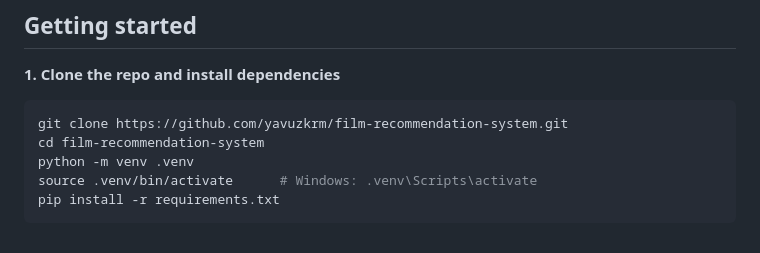
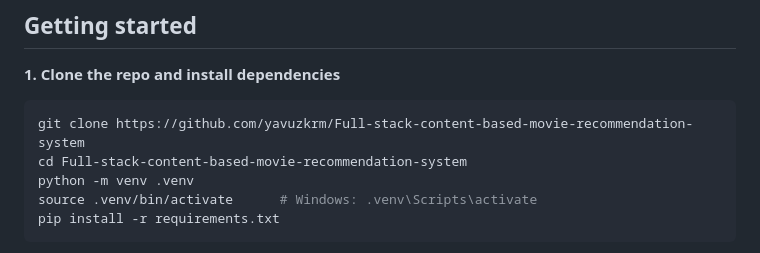
Before and after one commit to yavuzkrm/Full-stack-content-based-movie-recommendation-system, a Markdown page: README.md, the part around the change. Drawn GitHub-style.

Commit message:
Update repository clone instructions in README

````diff
--- a/README.md
+++ b/README.md
@@ -78,8 +78,8 @@ crowd out a genuinely similar one.
 **1. Clone the repo and install dependencies**
 
 ```bash
-git clone https://github.com/yavuzkrm/film-recommendation-system.git
-cd film-recommendation-system
+git clone https://github.com/yavuzkrm/Full-stack-content-based-movie-recommendation-system
+cd Full-stack-content-based-movie-recommendation-system
 python -m venv .venv
 source .venv/bin/activate      # Windows: .venv\Scripts\activate
 pip install -r requirements.txt
````
